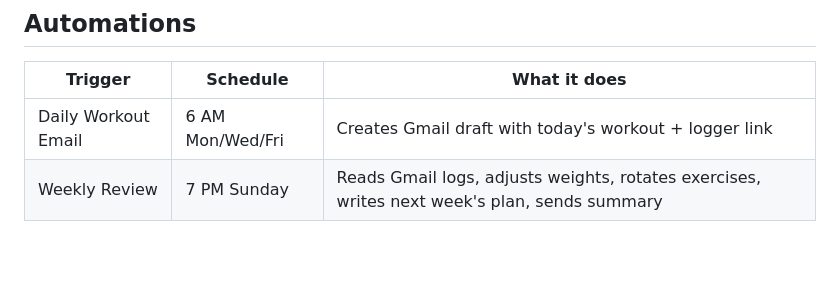
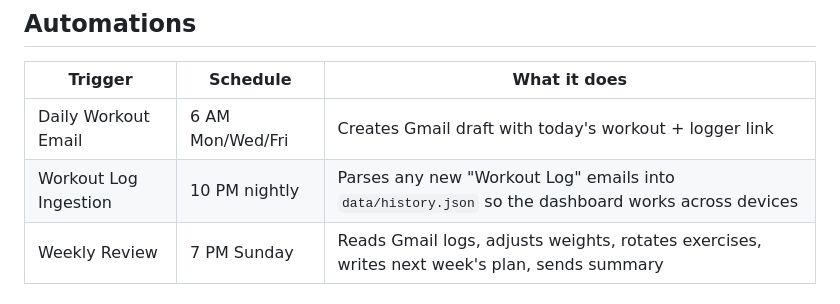
Before and after one commit to Travis-coder135/workout-planner, a Markdown page: README.md, the part around the change. Rendered like a GitHub page; blank space fills up the shorter version.

Commit message:
Document nightly Workout Log Ingestion trigger
Co-Authored-By: Claude Opus 4.6 (1M context) <noreply@anthropic.com>

```diff
--- a/README.md
+++ b/README.md
@@ -101,6 +101,7 @@ After the deload, weights return to pre-deload levels.
 | Trigger | Schedule | What it does |
 |---------|----------|-------------|
 | Daily Workout Email | 6 AM Mon/Wed/Fri | Creates Gmail draft with today's workout + logger link |
+| Workout Log Ingestion | 10 PM nightly | Parses any new "Workout Log" emails into `data/history.json` so the dashboard works across devices |
 | Weekly Review | 7 PM Sunday | Reads Gmail logs, adjusts weights, rotates exercises, writes next week's plan, sends summary |
 
 ## Links
```
